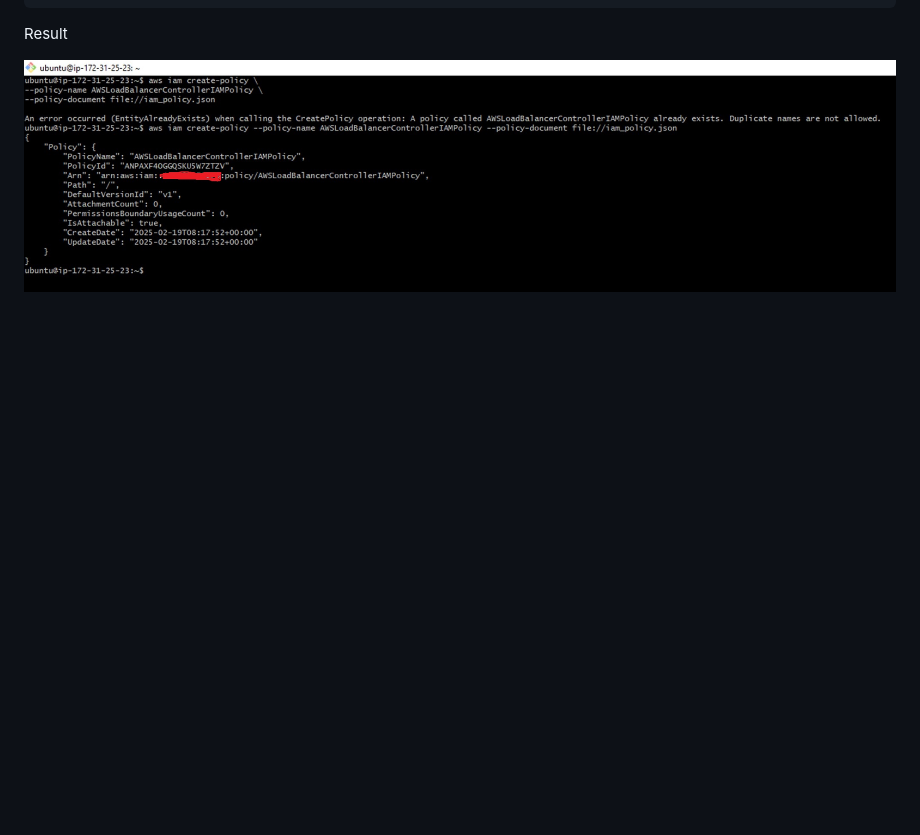
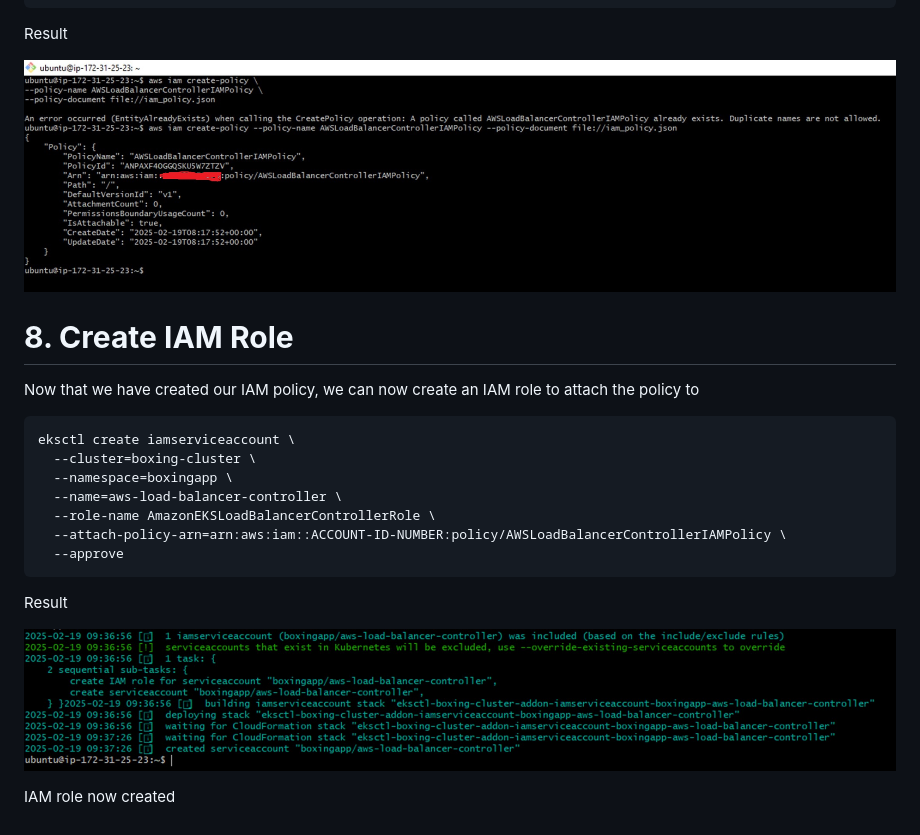
Before and after one commit to AdewaleTalabi/boxingcomp, a Markdown page: README.md, the part around the change. Drawn GitHub-style; blank space fills up the shorter version.

````diff
--- a/README.md
+++ b/README.md
@@ -195,3 +195,23 @@ aws iam create-policy \
 Result
 
 ![](/assets/images/Imagem10.jpg)
+
+# **8. Create IAM Role**
+
+Now that we have created our IAM  policy, we can now create an IAM role to attach the policy to
+
+```
+eksctl create iamserviceaccount \
+  --cluster=boxing-cluster \
+  --namespace=boxingapp \
+  --name=aws-load-balancer-controller \
+  --role-name AmazonEKSLoadBalancerControllerRole \
+  --attach-policy-arn=arn:aws:iam::ACCOUNT-ID-NUMBER:policy/AWSLoadBalancerControllerIAMPolicy \
+  --approve
+```
+
+Result
+
+![](/assets/images/Imagem11.jpg)
+
+IAM role now created
````
